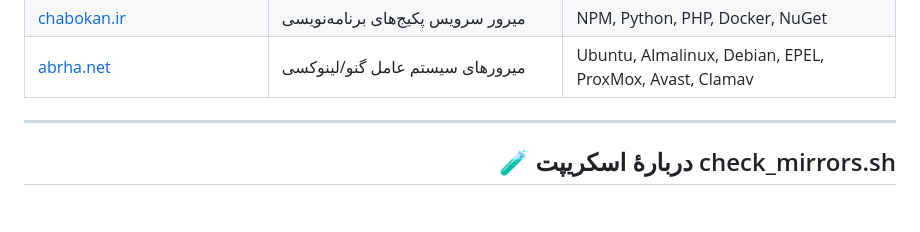
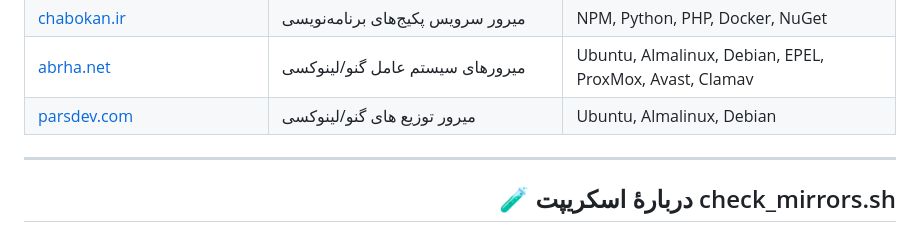
Before and after one commit to GeeDook/mirava, a Markdown page: README.md, the part around the change. Drawn GitHub-style; blank space fills up the shorter version.

Commit message:
doc: add parsdev mirror to  README.md

```diff
--- a/README.md
+++ b/README.md
@@ -63,6 +63,8 @@
 | [atlanticscloud.ir](https://mirror.atlantiscloud.ir/)                        |  میرور داکر رجیستری و اوبونتو                                                                        | Ubuntu, Docker Registry
 | [chabokan.ir](https://iran.chabokan.net/)                        |  میرور سرویس پکیج‌های برنامه‌نویسی                                                                         | NPM, Python, PHP, Docker, NuGet
 | [abrha.net](https://repo.abrha.net/)                        |  میرورهای سیستم عامل گنو/لینوکسی                                                                          | Ubuntu, Almalinux, Debian, EPEL, ProxMox, Avast, Clamav
+| [parsdev.com](https://mirror.parsdev.com/)                        |  میرور توزیع های گنو/لینوکسی                                                                        | Ubuntu, Almalinux, Debian
+
 
 
 ---
```
